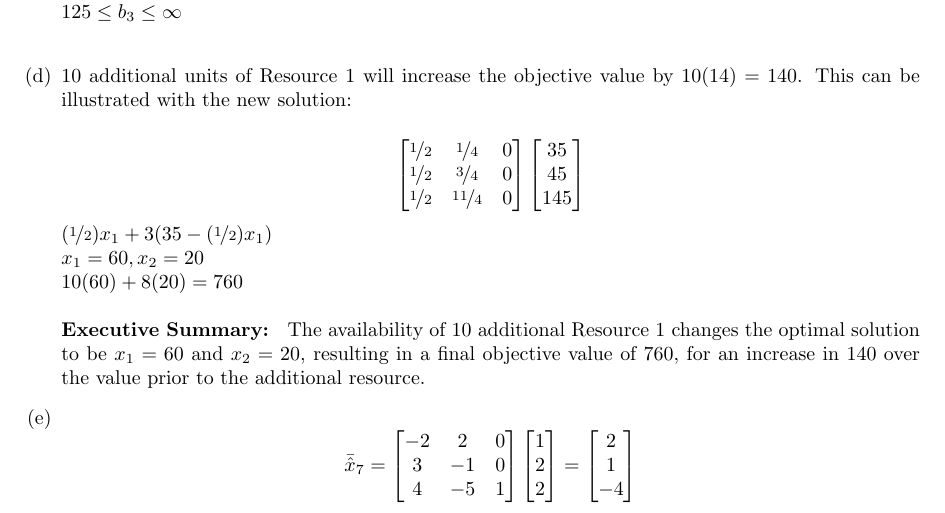
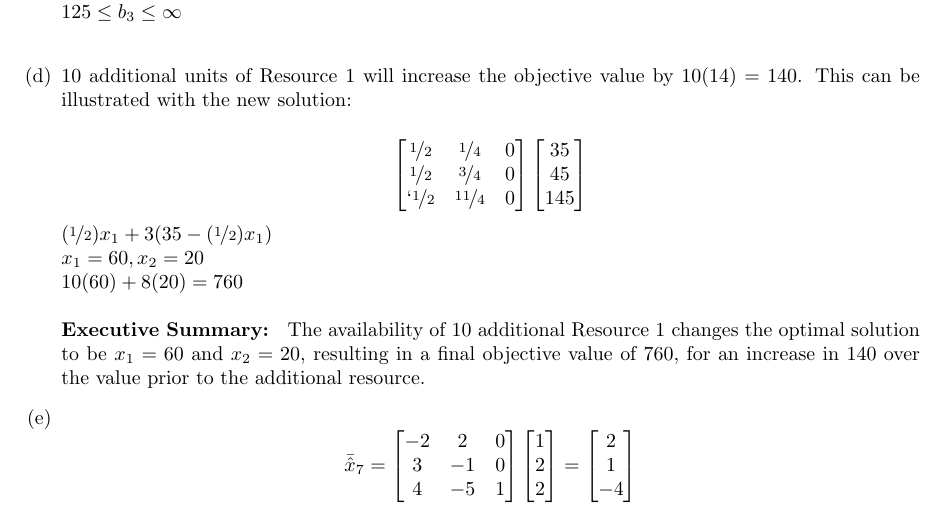
Before and after one commit to bhosley/Schoolwork, a LaTeX problem sheet (2022Q4 - Linear Programming/HW3/Assignment 3 - Hosley.tex): part of page 4 of 6, cut so that both start at the same text. Compiled offline with pdfLaTeX.

Commit message:
Update Assignment 3 - Hosley.tex

```diff
--- a/2022Q4 - Linear Programming/HW3/Assignment 3 - Hosley.tex
+++ b/2022Q4 - Linear Programming/HW3/Assignment 3 - Hosley.tex
@@ -237,7 +237,7 @@ Using the final tableau in either form answer the following questions showing yo
 
 		\[\begin{bmatrix}
 			\nicefrac{1}{2} & \nicefrac{1}{4} & 0 \\
-			\nicefrac{1}{2} & \nicefrac{3}{4} & 0 \\
+			\nicefrac{1}{2} & \nicefrac{3}{4} & 0 \\`
 			\nicefrac{1}{2} & \nicefrac{11}{4} & 0 \\
 		\end{bmatrix}\begin{bmatrix}
 			35 \\ 45 \\ 145
```
